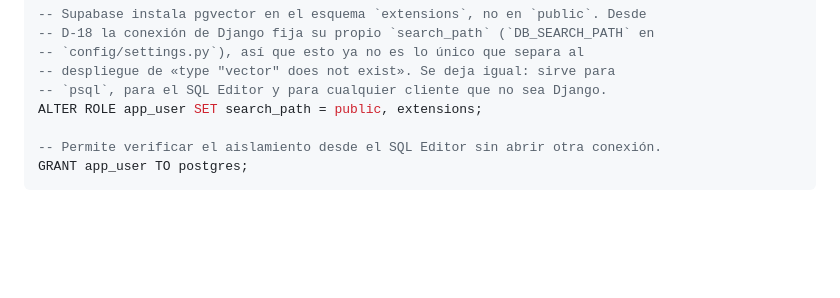
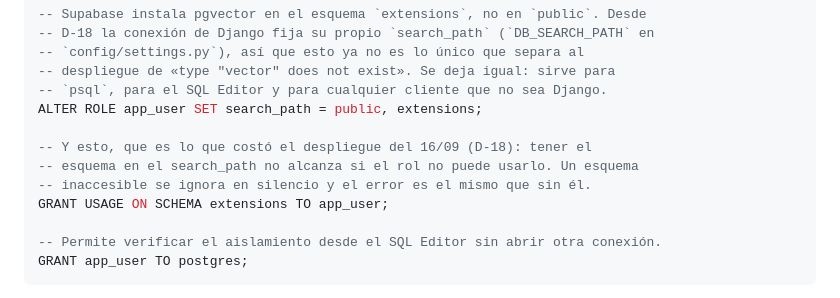
Before and after one commit to MatiusProg/plat_web_movil_medicos, a Markdown page: docs/entorno/supabase.md, the part around the change. GitHub-like rendering; blank space fills up the shorter version.

```diff
--- a/docs/entorno/supabase.md
+++ b/docs/entorno/supabase.md
@@ -102,6 +102,11 @@ GRANT USAGE, CREATE ON SCHEMA public TO app_user;
 -- despliegue de «type "vector" does not exist». Se deja igual: sirve para
 -- `psql`, para el SQL Editor y para cualquier cliente que no sea Django.
 ALTER ROLE app_user SET search_path = public, extensions;
+
+-- Y esto, que es lo que costó el despliegue del 16/09 (D-18): tener el
+-- esquema en el search_path no alcanza si el rol no puede usarlo. Un esquema
+-- inaccesible se ignora en silencio y el error es el mismo que sin él.
+GRANT USAGE ON SCHEMA extensions TO app_user;
 
 -- Permite verificar el aislamiento desde el SQL Editor sin abrir otra conexión.
 GRANT app_user TO postgres;
```
Also changed, not shown: docs/registro-de-defectos.md (+16 -0 lines).
